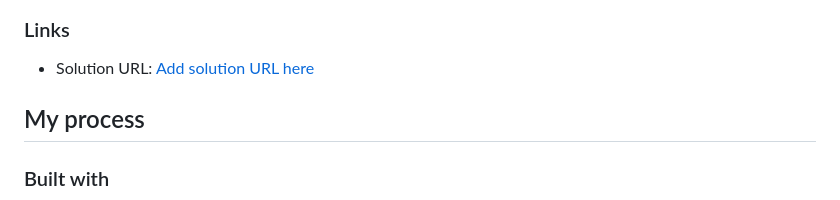
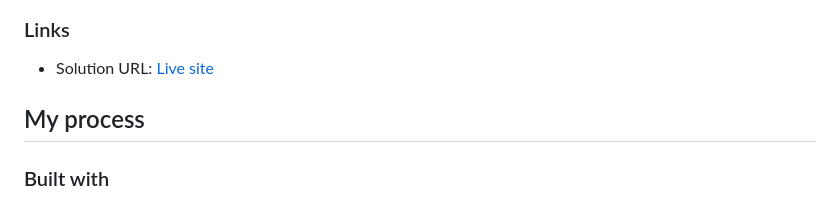
Before and after one commit to JosephMen/age-calculator-app-main, a Markdown page: README.md, the part around the change. GitHub-like rendering.

```diff
--- a/README.md
+++ b/README.md
@@ -45,7 +45,7 @@ Users should be able to:
 
 ### Links
 
-- Solution URL: [Add solution URL here](https://age-calculator-frander.netlify.app/)
+- Solution URL: [Live site](https://age-calculator-frander.netlify.app/)
 
 
 ## My process
```
